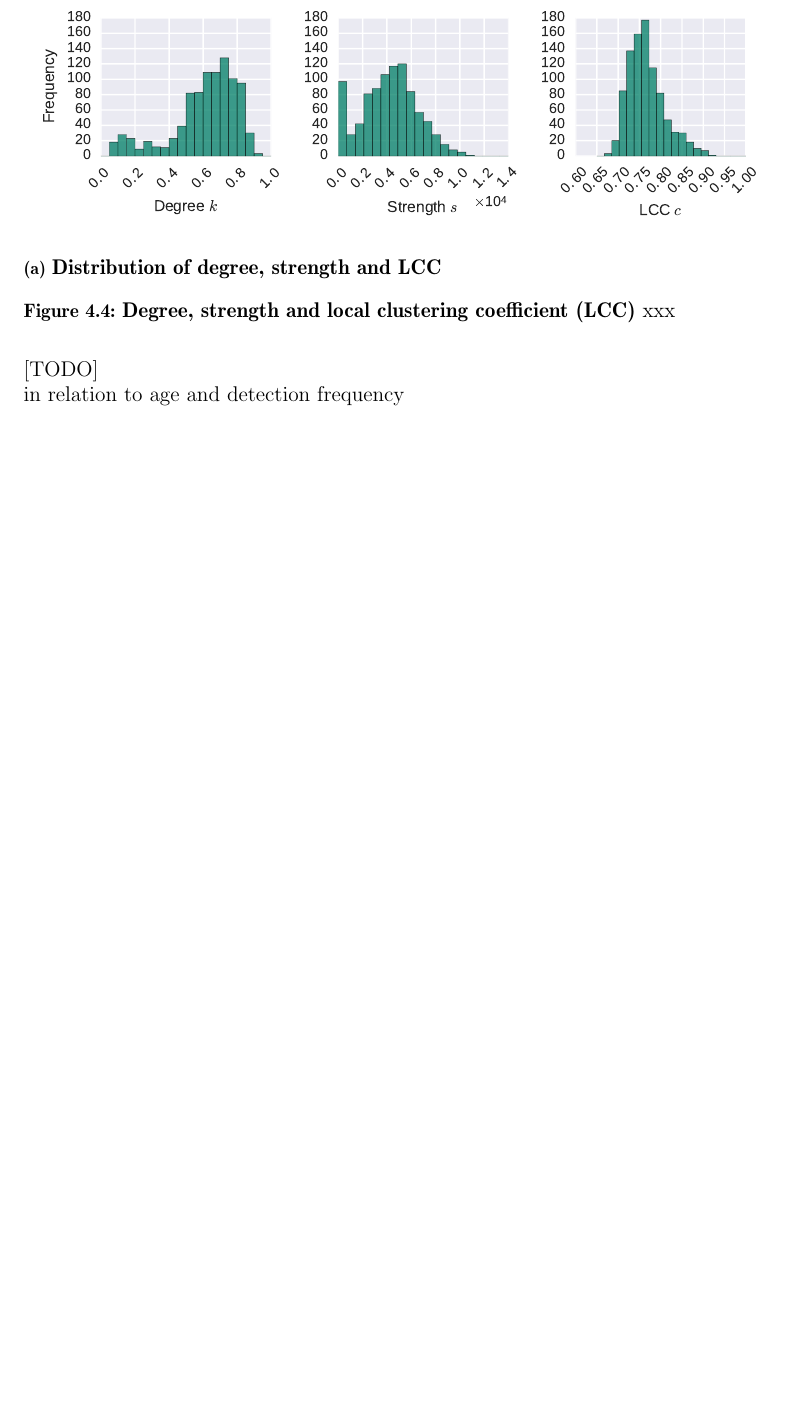
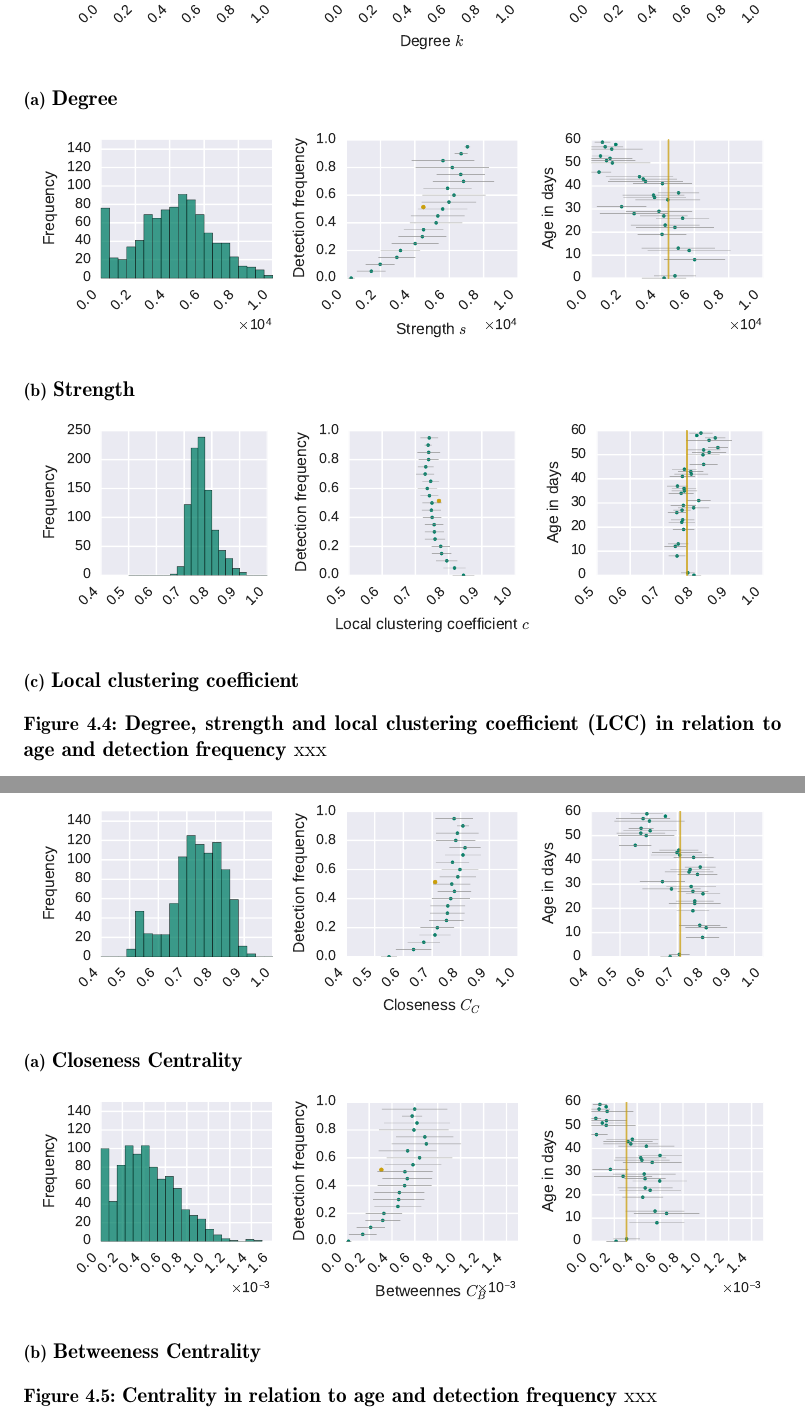
Before and after one commit to aschle/master-thesis, a LaTeX thesis (thesis_main.tex, which reads Chapters/Results/static-bees.tex): part of page 37 of 61 before the commit and two parts of pages 38 and 39 of 63 after it, the two joined at a grey line, cut at the place of the change, the shorter picture padded with empty space. Compiled offline with pdfLaTeX.

Commit message:
images local stuff of bees

```diff
--- a/Chapters/Results/static-bees.tex
+++ b/Chapters/Results/static-bees.tex
@@ -17,15 +17,46 @@ todo plot in relation to detection frequency\\
 	\centering
 	\begin{subfigure}[b]{1.0\textwidth}
 	\centering
-	\includegraphics[width=1.0\textwidth]{Figures/n3-stat-degreeStrLCC}
-	\caption[Distribution of degree, strength and LCC]{\textbf{Distribution of degree, strength and LCC}}
-	\label{fig:n3-d-s-cc}
+	\includegraphics[width=1.0\textwidth]{Figures/n3-stat-degreeAgeDetF.pdf}
+	\caption[Degree]{\textbf{Degree}}
+	\label{fig:n3-degree}
 	\end{subfigure}
-	\caption[Degree, strength and local clustering coefficient (LCC)]{\textbf{Degree, strength and local clustering coefficient (LCC)} xxx}
+	\begin{subfigure}[b]{1.0\textwidth}
+	\centering
+	\includegraphics[width=1.0\textwidth]{Figures/n3-stat-strengthAgeDetF.pdf}
+	\caption[Strength]{\textbf{Strength}}
+	\label{fig:n3-strength}
+	\end{subfigure}
+	\begin{subfigure}[b]{1.0\textwidth}
+	\centering
+	\includegraphics[width=1.0\textwidth]{Figures/n3-stat-lccAgeDetF.pdf}
+	\caption[Local clustering coefficient]{\textbf{Local clustering coefficient}}
+	\label{fig:n3-lcc}
+	\end{subfigure}
+	\caption[Degree, strength and local clustering coefficient (LCC)]{\textbf{Degree, strength and local clustering coefficient (LCC) in relation to age and detection frequency} xxx}
 	\label{fig:n3-degreeStrLCC}
 \end{figure}
+
 
 [TODO]\\
 in relation to age and detection frequency\\
 closeness\\
 betweenness\\
+
+\begin{figure}[!htb]
+	\centering
+	\begin{subfigure}[b]{1.0\textwidth}
+	\centering
+	\includegraphics[width=1.0\textwidth]{Figures/n3-stat-closenessAgeDetF.pdf}
+	\caption[Closeness Centrality]{\textbf{Closeness Centrality}}
+	\label{fig:n3-closeness}
+	\end{subfigure}
+	\begin{subfigure}[b]{1.0\textwidth}
+	\centering
+	\includegraphics[width=1.0\textwidth]{Figures/n3-stat-betweenAgeDetF.pdf}
+	\caption[Betweeness Centrality]{\textbf{Betweeness Centrality}}
+	\label{fig:n3-between}
+	\end{subfigure}
+	\caption[Centrality]{\textbf{Centrality in relation to age and detection frequency} xxx}
+	\label{fig:n3-centrality}
+\end{figure}
```
Also changed, not shown: Figures/n3-stat-betweenAgeDetF.pdf (added), Figures/n3-stat-closenessAgeDetF.pdf (added), Figures/n3-stat-degreeAgeDetF.pdf (added), Figures/n3-stat-lccAgeDetF.pdf (added), Figures/n3-stat-strengthAgeDetF.pdf (added), Figures/n3_detFvsAge.pdf.
